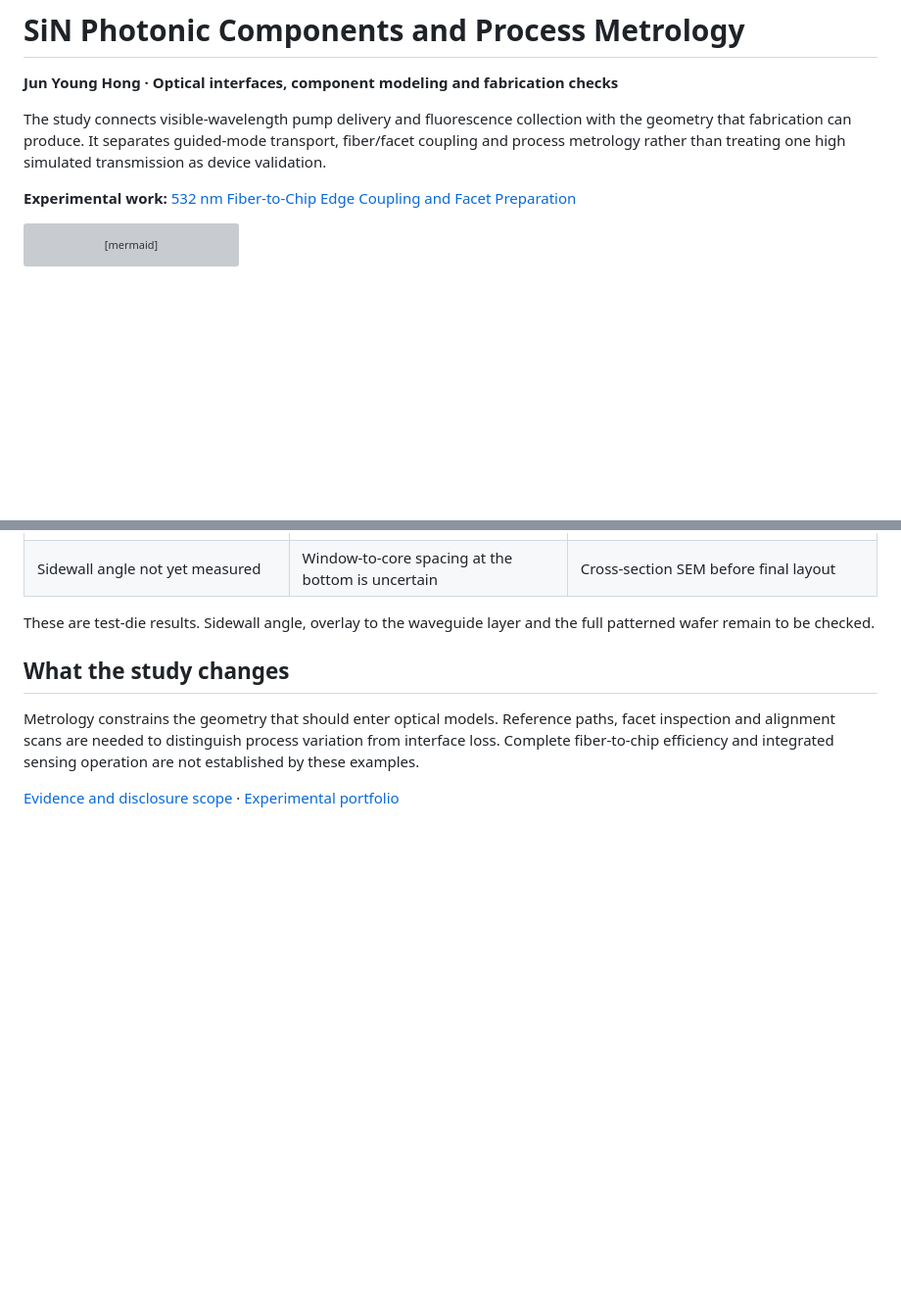
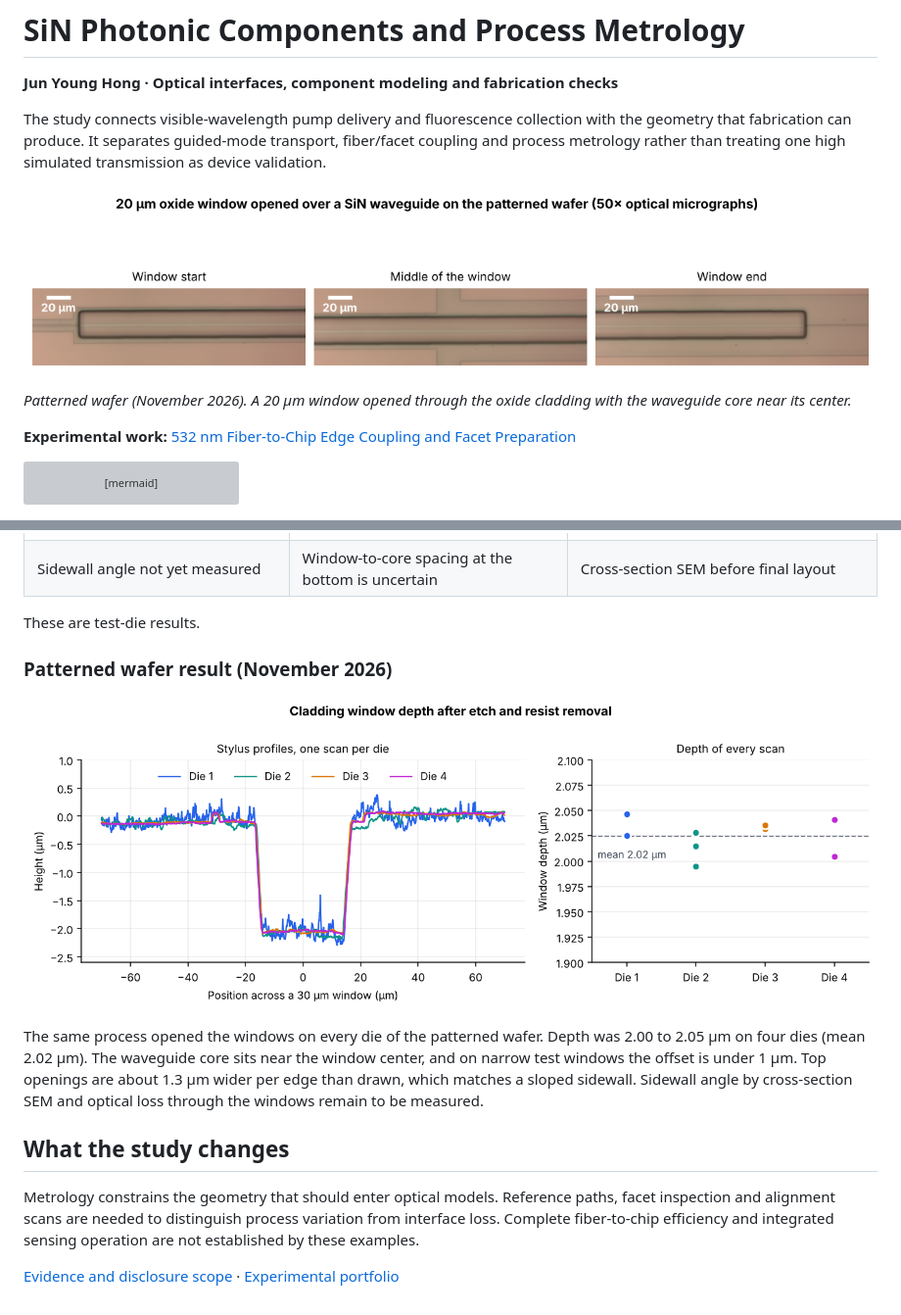
Before and after one commit to juh112/sin-photonic-components-public, a Markdown page: README.md, 2 parts joined by grey strips. Shown at 98% size. GitHub-like rendering; pictures changed too: figures/patterned-window-depth.png (added), figures/patterned-window.png (added); blank space fills up the shorter version; grey boxes are pictures that could not be loaded.

Commit message:
Add patterned wafer window images and depth results

```diff
--- a/README.md
+++ b/README.md
@@ -4,6 +4,10 @@
 **Jun Young Hong · Optical interfaces, component modeling and fabrication checks**
 
 The study connects visible-wavelength pump delivery and fluorescence collection with the geometry that fabrication can produce. It separates guided-mode transport, fiber/facet coupling and process metrology rather than treating one high simulated transmission as device validation.
+
+![20 µm oxide window opened over a SiN waveguide on the patterned wafer](figures/patterned-window.png)
+
+*Patterned wafer (November 2026). A 20 µm window opened through the oxide cladding with the waveguide core near its center.*
 
 **Experimental work:** [532 nm Fiber-to-Chip Edge Coupling and Facet Preparation](experiments/edge-coupling/README.md)
 
@@ -106,7 +110,13 @@ Line widths from 4 to 20 µm were measured against the layout at each stage (120
 | Width offset | Window wider than drawn | Per-axis mask bias from the measured offset |
 | Sidewall angle not yet measured | Window-to-core spacing at the bottom is uncertain | Cross-section SEM before final layout |
 
-These are test-die results. Sidewall angle, overlay to the waveguide layer and the full patterned wafer remain to be checked.
+These are test-die results.
+
+### Patterned wafer result (November 2026)
+
+![Window depth on four dies of the patterned wafer](figures/patterned-window-depth.png)
+
+The same process opened the windows on every die of the patterned wafer. Depth was 2.00 to 2.05 µm on four dies (mean 2.02 µm). The waveguide core sits near the window center, and on narrow test windows the offset is under 1 µm. Top openings are about 1.3 µm wider per edge than drawn, which matches a sloped sidewall. Sidewall angle by cross-section SEM and optical loss through the windows remain to be measured.
 
 ## What the study changes
 
```
Also changed, not shown: 1 other file.
